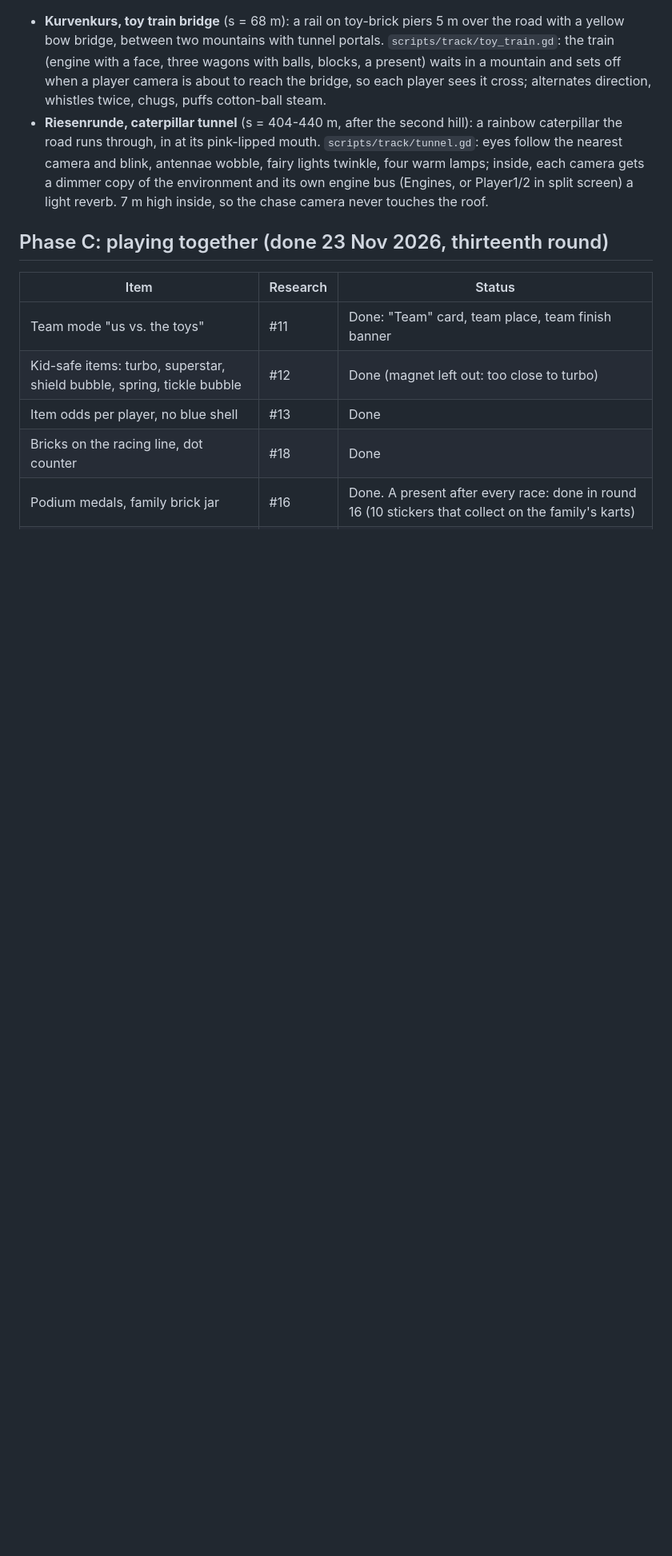
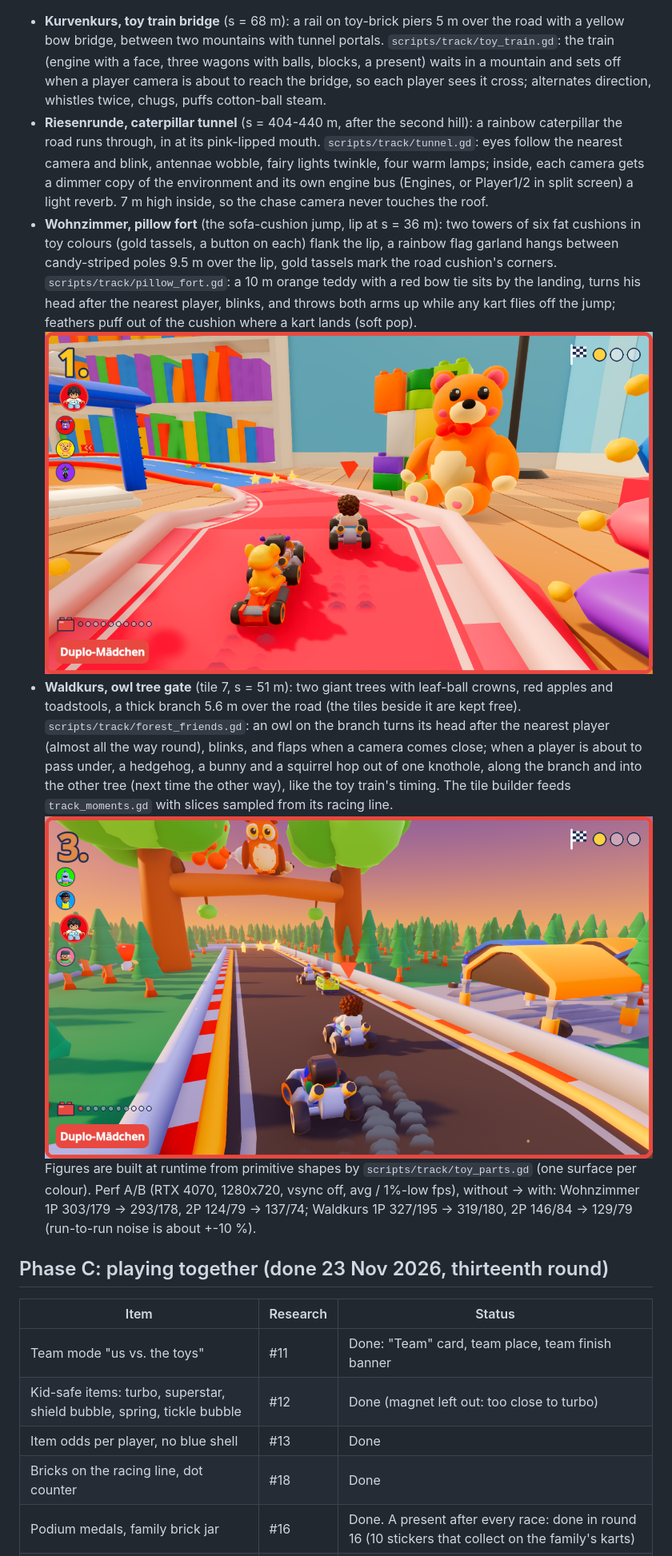
Before and after one commit to johakunath/toy-kart, a Markdown page: docs/ROADMAP.md, the part around one of its changes. Shown at 80% size. Drawn GitHub-style; pictures changed too: docs/img/moment-waldkurs.png (added), docs/img/moment-wohnzimmer.png (added); blank space fills up the shorter version.

Commit message:
Signature moments: pillow fort with cheering teddy (Wohnzimmer), owl tree gate with animal parade (Waldkurs)
Co-Authored-By: Claude Opus 5.5 <noreply@anthropic.com>

```diff
--- a/docs/ROADMAP.md
+++ b/docs/ROADMAP.md
@@ -68,6 +68,25 @@ Signature moments (23 Nov 2026). Generated by `tools/track_moments.gd` from a `"
   nearest camera and blink, antennae wobble, fairy lights twinkle, four warm lamps; inside, each
   camera gets a dimmer copy of the environment and its own engine bus (Engines, or Player1/2 in
   split screen) a light reverb. 7 m high inside, so the chase camera never touches the roof.
+- **Wohnzimmer, pillow fort** (the sofa-cushion jump, lip at s = 36 m): two towers of six fat
+  cushions in toy colours (gold tassels, a button on each) flank the lip, a rainbow flag garland
+  hangs between candy-striped poles 9.5 m over the lip, gold tassels mark the road cushion's
+  corners. `scripts/track/pillow_fort.gd`: a 10 m orange teddy with a red bow tie sits by the
+  landing, turns his head after the nearest player, blinks, and throws both arms up while any kart
+  flies off the jump; feathers puff out of the cushion where a kart lands (soft pop).
+  ![Pillow fort](img/moment-wohnzimmer.png)
+- **Waldkurs, owl tree gate** (tile 7, s = 51 m): two giant trees with leaf-ball crowns, red apples
+  and toadstools, a thick branch 5.6 m over the road (the tiles beside it are kept free).
+  `scripts/track/forest_friends.gd`: an owl on the branch turns its head after the nearest player
+  (almost all the way round), blinks, and flaps when a camera comes close; when a player is about
+  to pass under, a hedgehog, a bunny and a squirrel hop out of one knothole, along the branch and
+  into the other tree (next time the other way), like the toy train's timing. The tile builder
+  feeds `track_moments.gd` with slices sampled from its racing line.
+  ![Owl tree gate](img/moment-waldkurs.png)
+  Figures are built at runtime from primitive shapes by `scripts/track/toy_parts.gd` (one surface
+  per colour). Perf A/B (RTX 4070, 1280x720, vsync off, avg / 1%-low fps), without -> with:
+  Wohnzimmer 1P 303/179 -> 293/178, 2P 124/79 -> 137/74; Waldkurs 1P 327/195 -> 319/180,
+  2P 146/84 -> 129/79 (run-to-run noise is about +-10 %).
 
 ## Phase C: playing together (done 23 Nov 2026, thirteenth round)
 
```
Also changed, not shown: other parts of docs/ROADMAP.md (+1 -1 lines), 8 other files.
